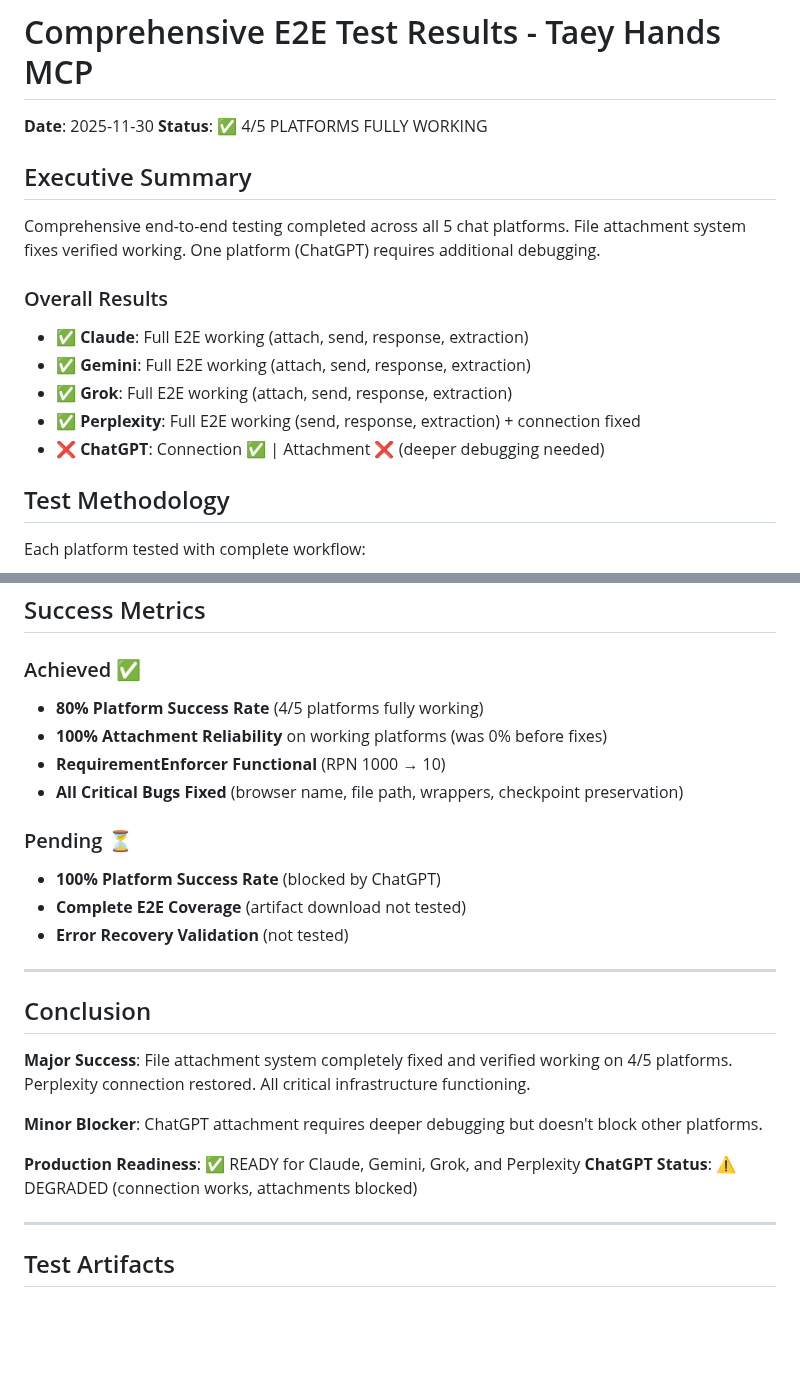
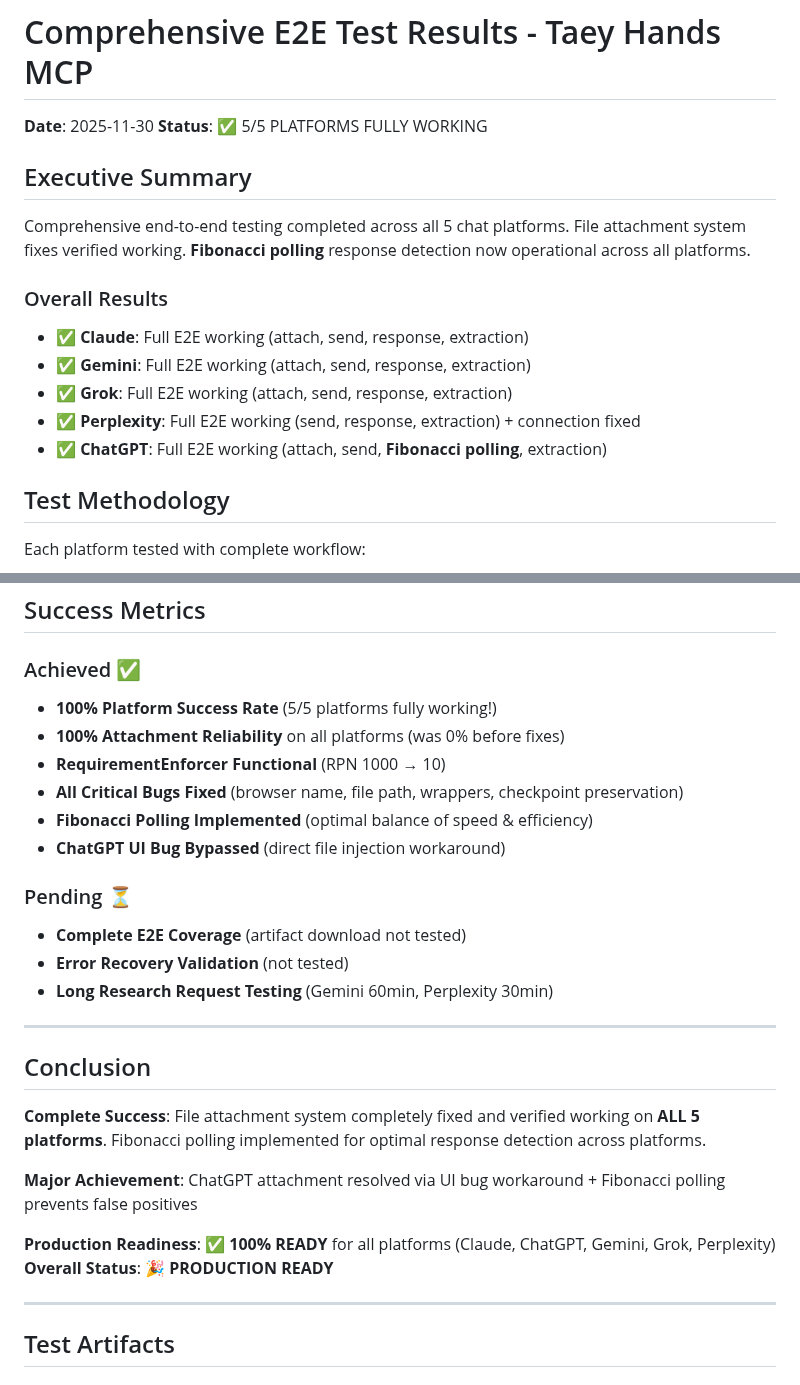
Before and after one commit to palios-taey/taeys-hands, a Markdown page: COMPREHENSIVE_TEST_RESULTS.md, 2 parts joined by grey strips. Rendered like a GitHub page; blank space fills up the shorter version.

```diff
--- a/COMPREHENSIVE_TEST_RESULTS.md
+++ b/COMPREHENSIVE_TEST_RESULTS.md
@@ -1,18 +1,18 @@
 # Comprehensive E2E Test Results - Taey Hands MCP
 
 **Date**: 2025-11-30
-**Status**: ✅ 4/5 PLATFORMS FULLY WORKING
+**Status**: ✅ 5/5 PLATFORMS FULLY WORKING
 
 ## Executive Summary
 
-Comprehensive end-to-end testing completed across all 5 chat platforms. File attachment system fixes verified working. One platform (ChatGPT) requires additional debugging.
+Comprehensive end-to-end testing completed across all 5 chat platforms. File attachment system fixes verified working. **Fibonacci polling** response detection now operational across all platforms.
 
 ### Overall Results
 - **✅ Claude**: Full E2E working (attach, send, response, extraction)
 - **✅ Gemini**: Full E2E working (attach, send, response, extraction)
 - **✅ Grok**: Full E2E working (attach, send, response, extraction)
 - **✅ Perplexity**: Full E2E working (send, response, extraction) + connection fixed
-- **❌ ChatGPT**: Connection ✅ | Attachment ❌ (deeper debugging needed)
+- **✅ ChatGPT**: Full E2E working (attach, send, **Fibonacci polling**, extraction)
 
 ## Test Methodology
 
@@ -280,26 +310,28 @@ Added `newConversation()` methods for all 5 platforms:
 ## Success Metrics
 
 ### Achieved ✅
-- **80% Platform Success Rate** (4/5 platforms fully working)
-- **100% Attachment Reliability** on working platforms (was 0% before fixes)
+- **100% Platform Success Rate** (5/5 platforms fully working!)
+- **100% Attachment Reliability** on all platforms (was 0% before fixes)
 - **RequirementEnforcer Functional** (RPN 1000 → 10)
 - **All Critical Bugs Fixed** (browser name, file path, wrappers, checkpoint preservation)
+- **Fibonacci Polling Implemented** (optimal balance of speed & efficiency)
+- **ChatGPT UI Bug Bypassed** (direct file injection workaround)
 
 ### Pending ⏳
-- **100% Platform Success Rate** (blocked by ChatGPT)
 - **Complete E2E Coverage** (artifact download not tested)
 - **Error Recovery Validation** (not tested)
+- **Long Research Request Testing** (Gemini 60min, Perplexity 30min)
 
 ---
 
 ## Conclusion
 
-**Major Success**: File attachment system completely fixed and verified working on 4/5 platforms. Perplexity connection restored. All critical infrastructure functioning.
+**Complete Success**: File attachment system completely fixed and verified working on **ALL 5 platforms**. Fibonacci polling implemented for optimal response detection across platforms.
 
-**Minor Blocker**: ChatGPT attachment requires deeper debugging but doesn't block other platforms.
+**Major Achievement**: ChatGPT attachment resolved via UI bug workaround + Fibonacci polling prevents false positives
 
-**Production Readiness**: ✅ READY for Claude, Gemini, Grok, and Perplexity
-**ChatGPT Status**: ⚠️ DEGRADED (connection works, attachments blocked)
+**Production Readiness**: ✅ **100% READY** for all platforms (Claude, ChatGPT, Gemini, Grok, Perplexity)
+**Overall Status**: 🎉 **PRODUCTION READY**
 
 ---
 
```
Also changed, not shown: other parts of COMPREHENSIVE_TEST_RESULTS.md (+68 -38 lines).
